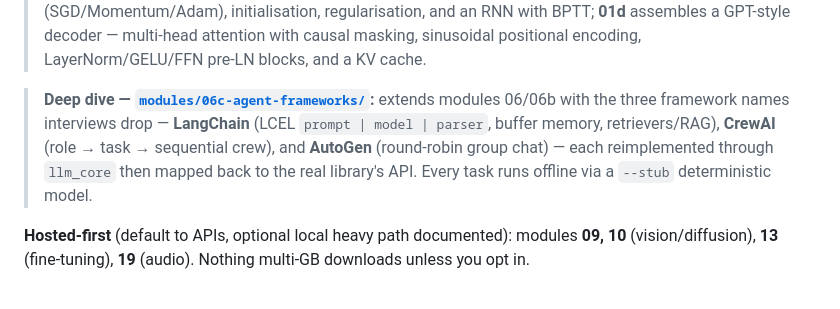
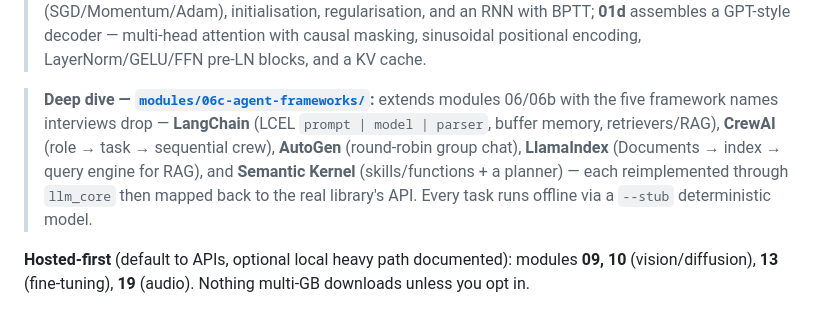
Before and after one commit to starkyru/learn-ai, a Markdown page: README.md, the part around the change. Rendered like a GitHub page.

```diff
--- a/README.md
+++ b/README.md
@@ -72,11 +72,12 @@ they're where the real understanding lives.
 > sinusoidal positional encoding, LayerNorm/GELU/FFN pre-LN blocks, and a KV cache.
 
 > **Deep dive — [`modules/06c-agent-frameworks/`](modules/06c-agent-frameworks/):**
-> extends modules 06/06b with the three framework names interviews drop —
+> extends modules 06/06b with the five framework names interviews drop —
 > **LangChain** (LCEL `prompt | model | parser`, buffer memory, retrievers/RAG),
-> **CrewAI** (role → task → sequential crew), and **AutoGen** (round-robin group chat) —
-> each reimplemented through `llm_core` then mapped back to the real library's API. Every
-> task runs offline via a `--stub` deterministic model.
+> **CrewAI** (role → task → sequential crew), **AutoGen** (round-robin group chat),
+> **LlamaIndex** (Documents → index → query engine for RAG), and **Semantic Kernel**
+> (skills/functions + a planner) — each reimplemented through `llm_core` then mapped
+> back to the real library's API. Every task runs offline via a `--stub` deterministic model.
 
 **Hosted-first** (default to APIs, optional local heavy path documented): modules **09, 10** (vision/diffusion), **13** (fine-tuning), **19** (audio). Nothing multi-GB downloads unless you opt in.
 
```
Also changed, not shown: CLAUDE.md (+6 -0 lines), CURRICULUM.md (+22 -13 lines).
